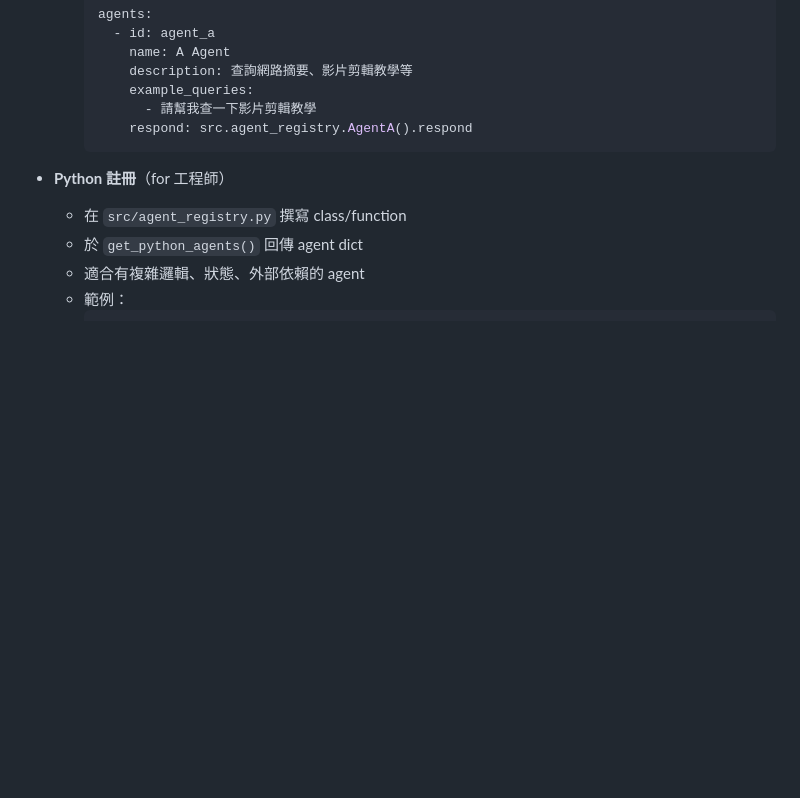
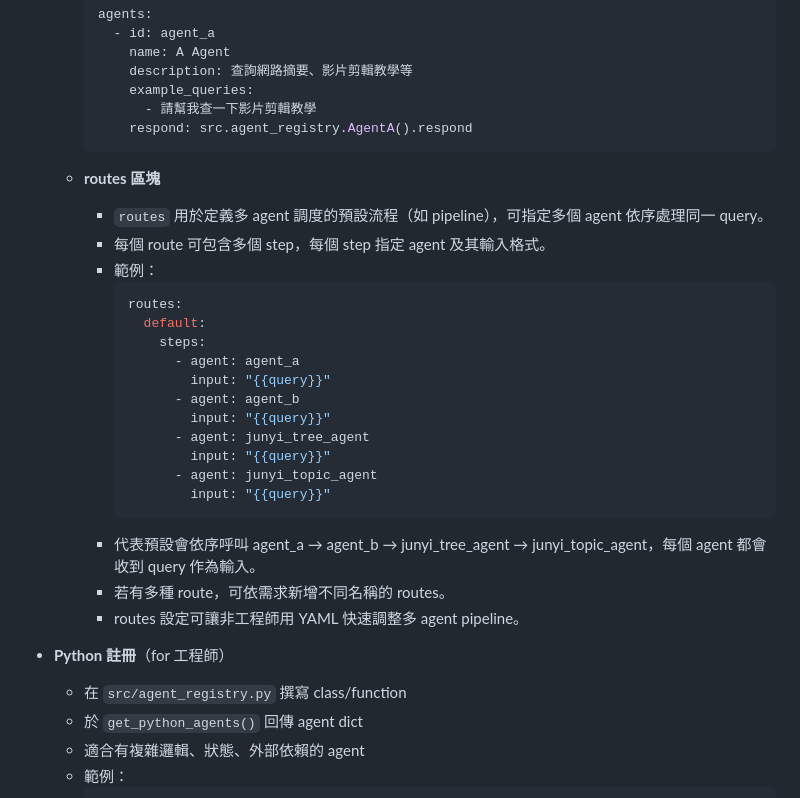
Before and after one commit to Youngger9765/mcp_test, a Markdown page: README.md, the part around the change. Rendered like a GitHub page; blank space fills up the shorter version.

Commit message:
YAML update reademe

````diff
--- a/README.md
+++ b/README.md
@@ -171,6 +171,27 @@
           - 請幫我查一下影片剪輯教學
         respond: src.agent_registry.AgentA().respond
     ```
+
+  - **routes 區塊**
+    - `routes` 用於定義多 agent 調度的預設流程（如 pipeline），可指定多個 agent 依序處理同一 query。
+    - 每個 route 可包含多個 step，每個 step 指定 agent 及其輸入格式。
+    - 範例：
+      ```yaml
+      routes:
+        default:
+          steps:
+            - agent: agent_a
+              input: "{{query}}"
+            - agent: agent_b
+              input: "{{query}}"
+            - agent: junyi_tree_agent
+              input: "{{query}}"
+            - agent: junyi_topic_agent
+              input: "{{query}}"
+      ```
+    - 代表預設會依序呼叫 agent_a → agent_b → junyi_tree_agent → junyi_topic_agent，每個 agent 都會收到 query 作為輸入。
+    - 若有多種 route，可依需求新增不同名稱的 routes。
+    - routes 設定可讓非工程師用 YAML 快速調整多 agent pipeline。
 
 - **Python 註冊**（for 工程師）
   - 在 `src/agent_registry.py` 撰寫 class/function
````
